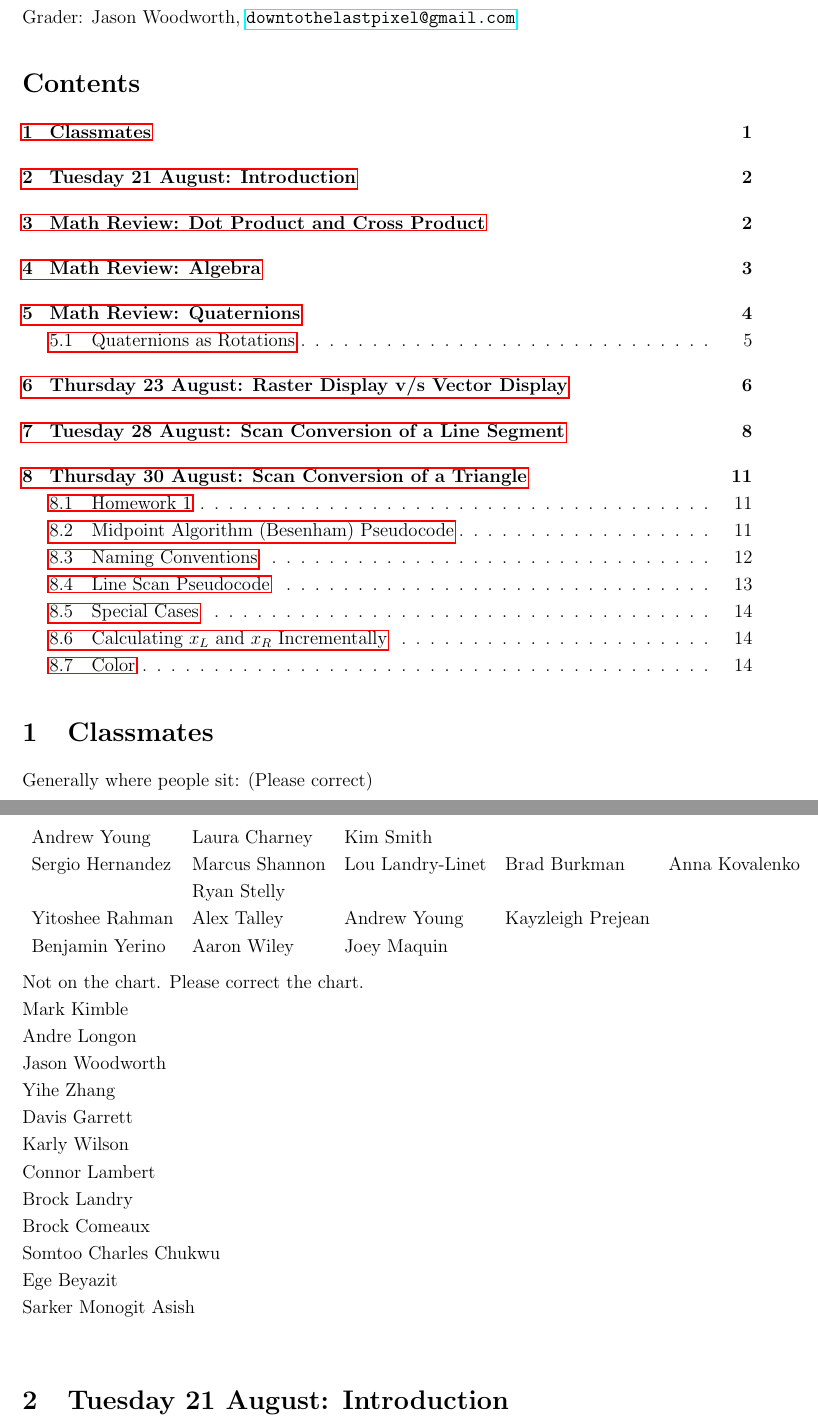
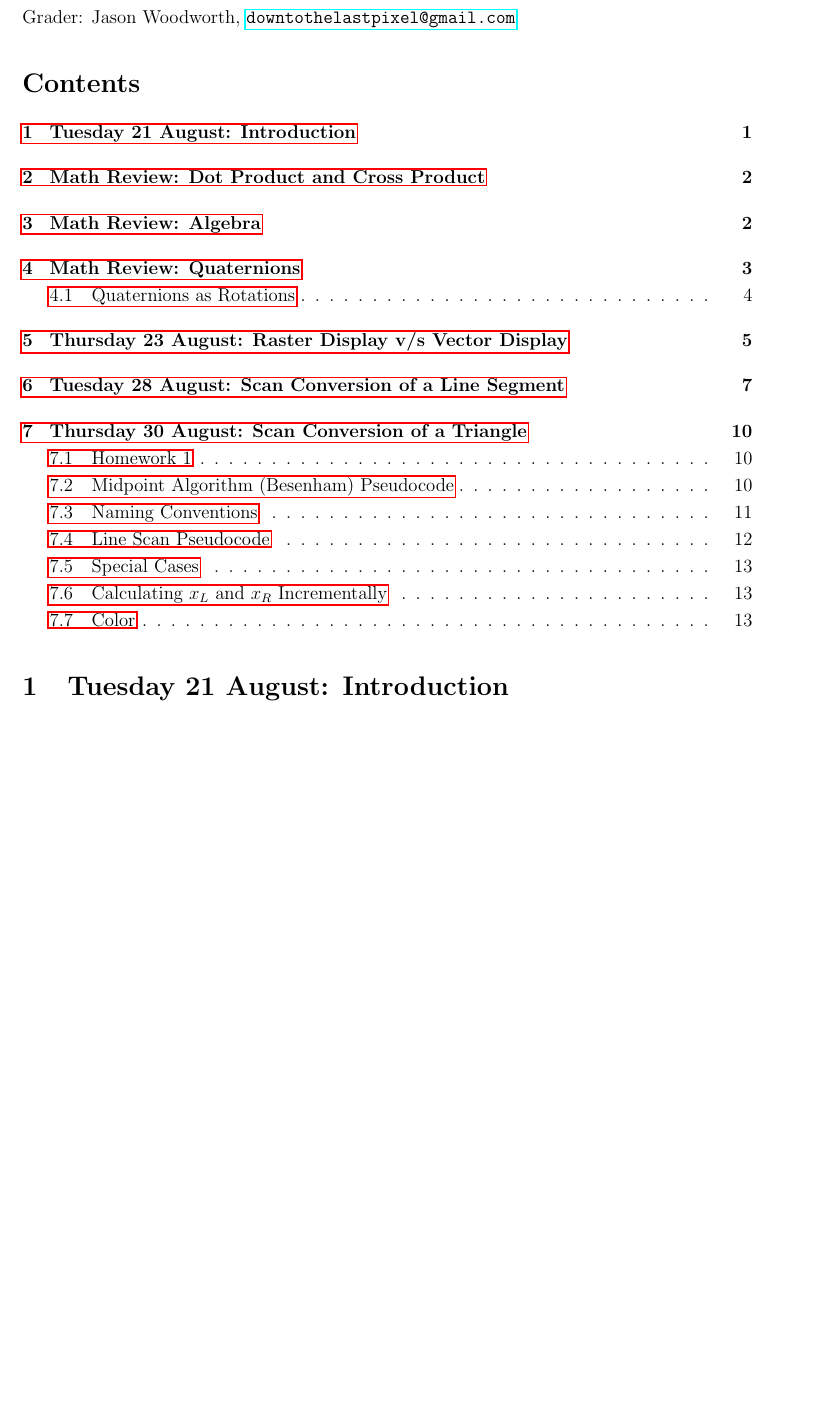
Before and after one commit to bburkman/CSCE_515, a LaTeX document (515.tex): two parts of pages 1 and 2 of 15 before the commit and part of page 1 of 14 after it, the two joined at a grey line, cut so that both start at the same text, the shorter picture padded with empty space. Compiled offline with pdfLaTeX.

Commit message:
Add files via upload

```diff
--- a/515.tex
+++ b/515.tex
@@ -48,50 +48,6 @@ OLVR 342,
 Grader:  Jason Woodworth, \url{downtothelastpixel@gmail.com}
 
 \tableofcontents
-
-%%%%%%%%%%%%
-\section{Classmates}
-%%%%%%%%%%%%
-
-Generally where people sit:  (Please correct)
-
-\begin{tabular}{lllll}
-	Andrew Young & Laura Charney & Kim Smith \cr
-	Sergio Hernandez & Marcus Shannon & Lou Landry-Linet & Brad Burkman & Anna Kovalenko \cr
-	& Ryan Stelly \cr
-	Yitoshee Rahman & Alex Talley & Andrew Young & Kayzleigh Prejean \cr
-	Benjamin Yerino & Aaron Wiley & Joey Maquin \cr
-\end{tabular}
-
-\
-
-Not on the chart.  Please correct the chart.
-
-Mark Kimble
-
-Andre Longon
-
-Jason Woodworth
-
-Yihe Zhang
-
-Davis Garrett
-
-Karly Wilson
-
-Connor Lambert
-
-Brock Landry
-
-Brock Comeaux
-
-Somtoo Charles Chukwu
-
-Ege Beyazit
-
-Sarker Monogit Asish
-
-\
 
 
 %%%%%%%%%%%%
```
Also changed, not shown: 515.pdf.
